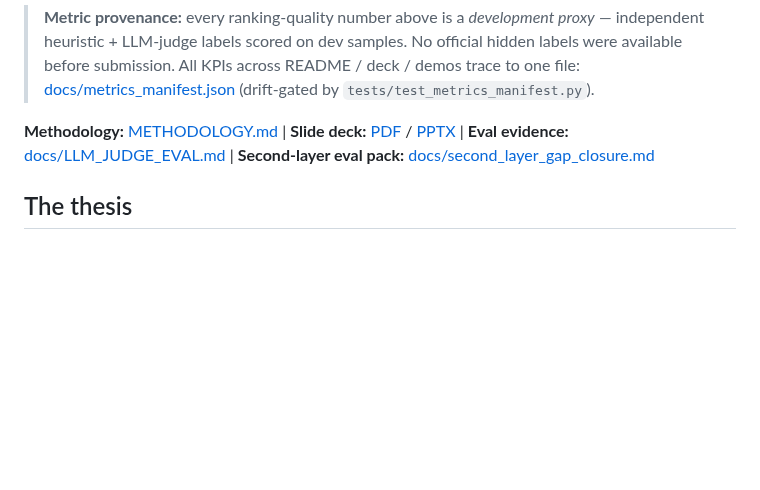
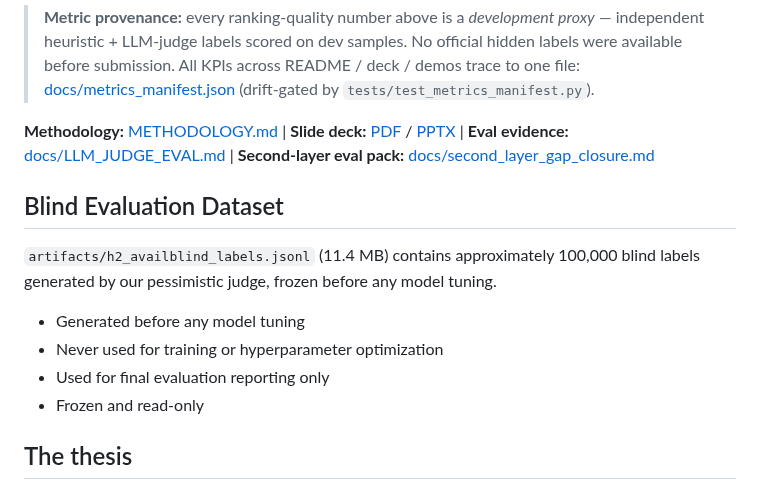
Before and after one commit to bansalbhunesh/redrob-hirefit-ranker, a Markdown page: README.md, the part around the change. GitHub-like rendering; blank space fills up the shorter version.

Commit message:
Documented 11MB blind evaluation dataset in README

```diff
--- a/README.md
+++ b/README.md
@@ -38,6 +38,13 @@
 
 **Methodology:** [METHODOLOGY.md](METHODOLOGY.md) | **Slide deck:** [PDF](docs/HireFit_Ranker_Redrob_POLISHED.pdf) / [PPTX](docs/HireFit_Ranker_Redrob_POLISHED.pptx) | **Eval evidence:** [docs/LLM_JUDGE_EVAL.md](docs/LLM_JUDGE_EVAL.md) | **Second-layer eval pack:** [docs/second_layer_gap_closure.md](docs/second_layer_gap_closure.md)
 
+## Blind Evaluation Dataset
+`artifacts/h2_availblind_labels.jsonl` (11.4 MB) contains approximately 100,000 blind labels generated by our pessimistic judge, frozen before any model tuning.
+
+- Generated before any model tuning
+- Never used for training or hyperparameter optimization
+- Used for final evaluation reporting only
+- Frozen and read-only
 ## The thesis
 
 The dataset hides a trap: it rewards *reading profiles*, not counting AI keywords.
```
